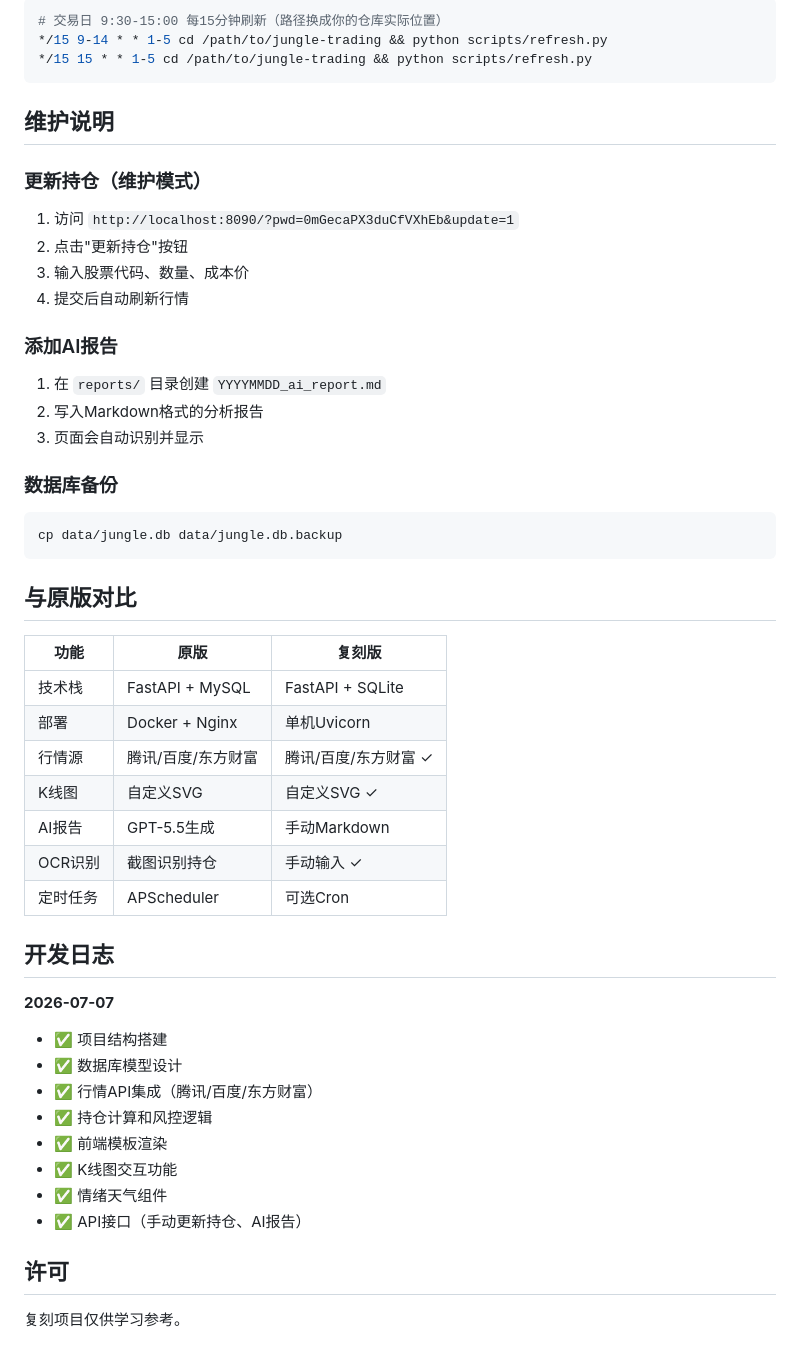
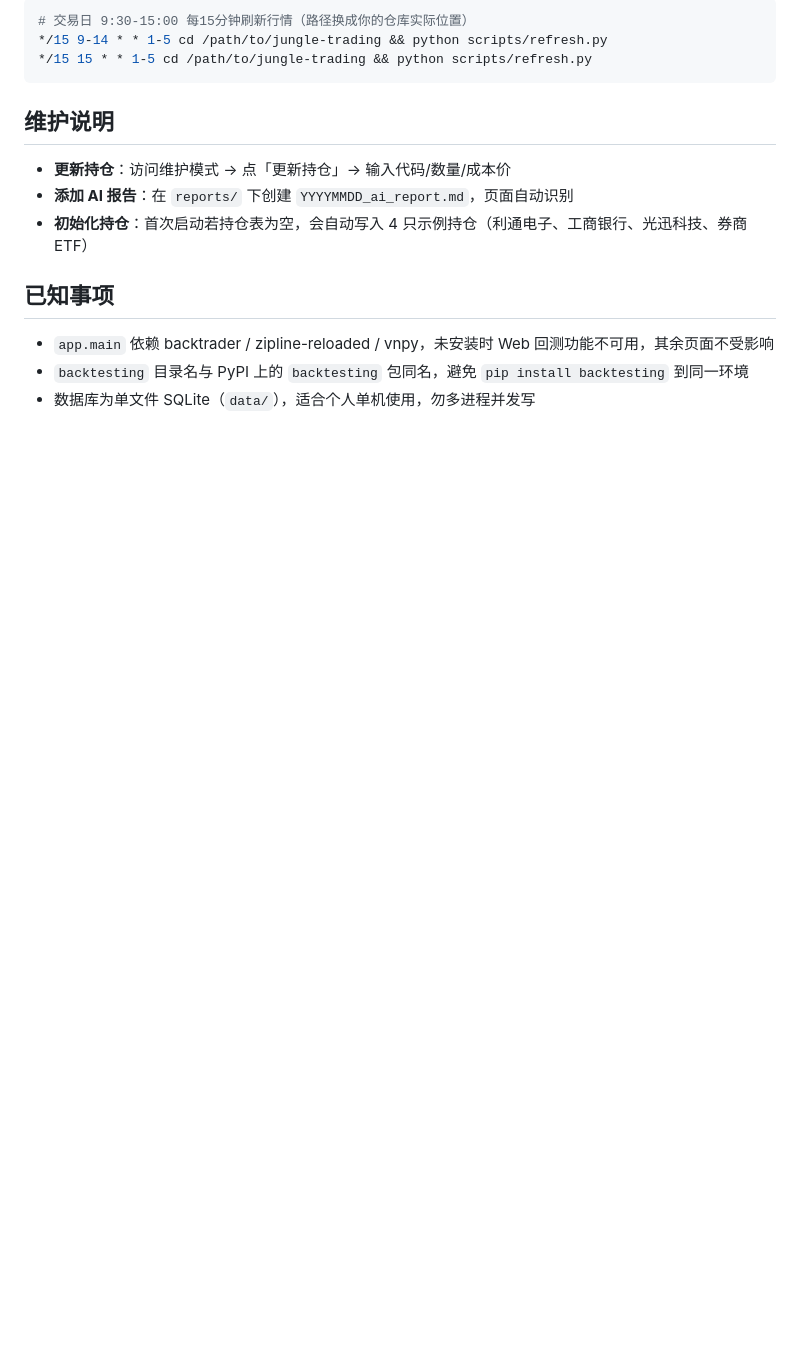
Before and after one commit to rollstone6/jungle-trading, a Markdown page: README.md, the part around one of its changes. Rendered like a GitHub page; blank space fills up the shorter version.

````diff
--- a/README.md
+++ b/README.md
@@ -124,51 +146,17 @@ jungle-trading/
 ```bash
-# 交易日 9:30-15:00 每15分钟刷新（路径换成你的仓库实际位置）
+# 交易日 9:30-15:00 每15分钟刷新行情（路径换成你的仓库实际位置）
 */15 9-14 * * 1-5 cd /path/to/jungle-trading && python scripts/refresh.py
 */15 15 * * 1-5 cd /path/to/jungle-trading && python scripts/refresh.py
 ```
 
 ## 维护说明
 
-### 更新持仓（维护模式）
-1. 访问 `http://localhost:8090/?pwd=0mGecaPX3duCfVXhEb&update=1`
-2. 点击"更新持仓"按钮
-3. 输入股票代码、数量、成本价
-4. 提交后自动刷新行情
+- **更新持仓**：访问维护模式 → 点「更新持仓」→ 输入代码/数量/成本价
+- **添加 AI 报告**：在 `reports/` 下创建 `YYYYMMDD_ai_report.md`，页面自动识别
+- **初始化持仓**：首次启动若持仓表为空，会自动写入 4 只示例持仓（利通电子、工商银行、光迅科技、券商ETF）
 
-### 添加AI报告
-1. 在 `reports/` 目录创建 `YYYYMMDD_ai_report.md`
-2. 写入Markdown格式的分析报告
-3. 页面会自动识别并显示
+## 已知事项
 
-### 数据库备份
-```bash
-cp data/jungle.db data/jungle.db.backup
-```
-
-## 与原版对比
-
-| 功能 | 原版 | 复刻版 |
-|------|------|--------|
-| 技术栈 | FastAPI + MySQL | FastAPI + SQLite |
-| 部署 | Docker + Nginx | 单机Uvicorn |
-| 行情源 | 腾讯/百度/东方财富 | 腾讯/百度/东方财富 ✓ |
-| K线图 | 自定义SVG | 自定义SVG ✓ |
-| AI报告 | GPT-5.5生成 | 手动Markdown |
-| OCR识别 | 截图识别持仓 | 手动输入 ✓ |
-| 定时任务 | APScheduler | 可选Cron |
-
-## 开发日志
-
-**2026-07-07**
-- ✅ 项目结构搭建
-- ✅ 数据库模型设计
-- ✅ 行情API集成（腾讯/百度/东方财富）
-- ✅ 持仓计算和风控逻辑
-- ✅ 前端模板渲染
-- ✅ K线图交互功能
-- ✅ 情绪天气组件
-- ✅ API接口（手动更新持仓、AI报告）
-
-## 许可
-
-复刻项目仅供学习参考。
+- `app.main` 依赖 backtrader / zipline-reloaded / vnpy，未安装时 Web 回测功能不可用，其余页面不受影响
+- `backtesting` 目录名与 PyPI 上的 `backtesting` 包同名，避免 `pip install backtesting` 到同一环境
+- 数据库为单文件 SQLite（`data/`），适合个人单机使用，勿多进程并发写
````
Also changed, not shown: other parts of README.md (+109 -87 lines).
